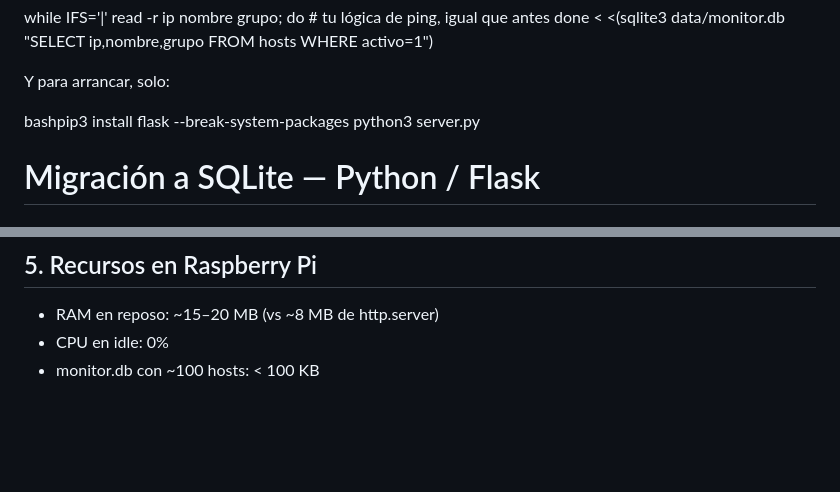
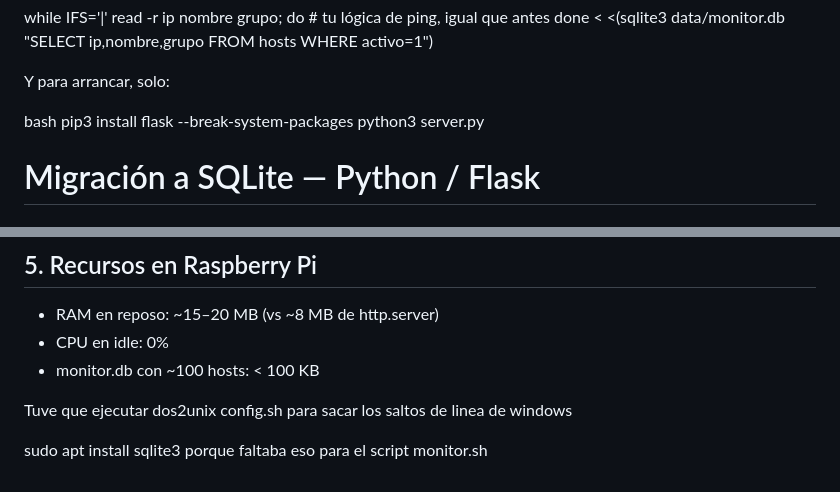
Before and after one commit to jairHnatiuk/MonitorRed, a Markdown page: instrucciones para implementar sqlite.md, 2 parts joined by grey strips. GitHub-like rendering; blank space fills up the shorter version.

Commit message:
Notas de implementacion

```diff
--- a/instrucciones para implementar sqlite.md
+++ b/instrucciones para implementar sqlite.md
@@ -7,7 +7,8 @@ done < <(sqlite3 data/monitor.db "SELECT ip,nombre,grupo FROM hosts WHERE activo
 
 Y para arrancar, solo:
 
-bashpip3 install flask --break-system-packages
+bash
+pip3 install flask --break-system-packages
 python3 server.py
 
 # Migración a SQLite — Python / Flask
@@ -135,3 +136,11 @@ journalctl -u network-monitor -f
 - RAM en reposo: ~15–20 MB (vs ~8 MB de http.server)
 - CPU en idle: 0%
 - monitor.db con ~100 hosts: < 100 KB
+
+
+Tuve que ejecutar
+dos2unix config.sh
+para sacar los saltos de linea de windows
+
+sudo apt install sqlite3
+porque faltaba eso para el script monitor.sh
```
